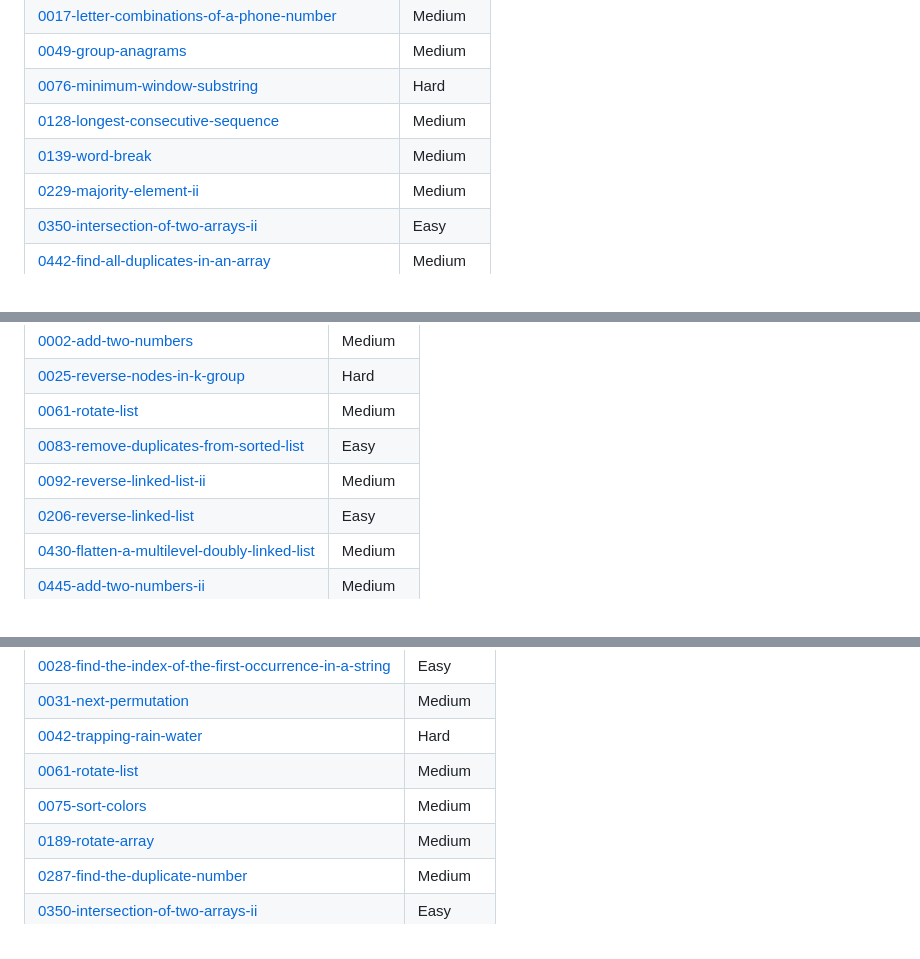
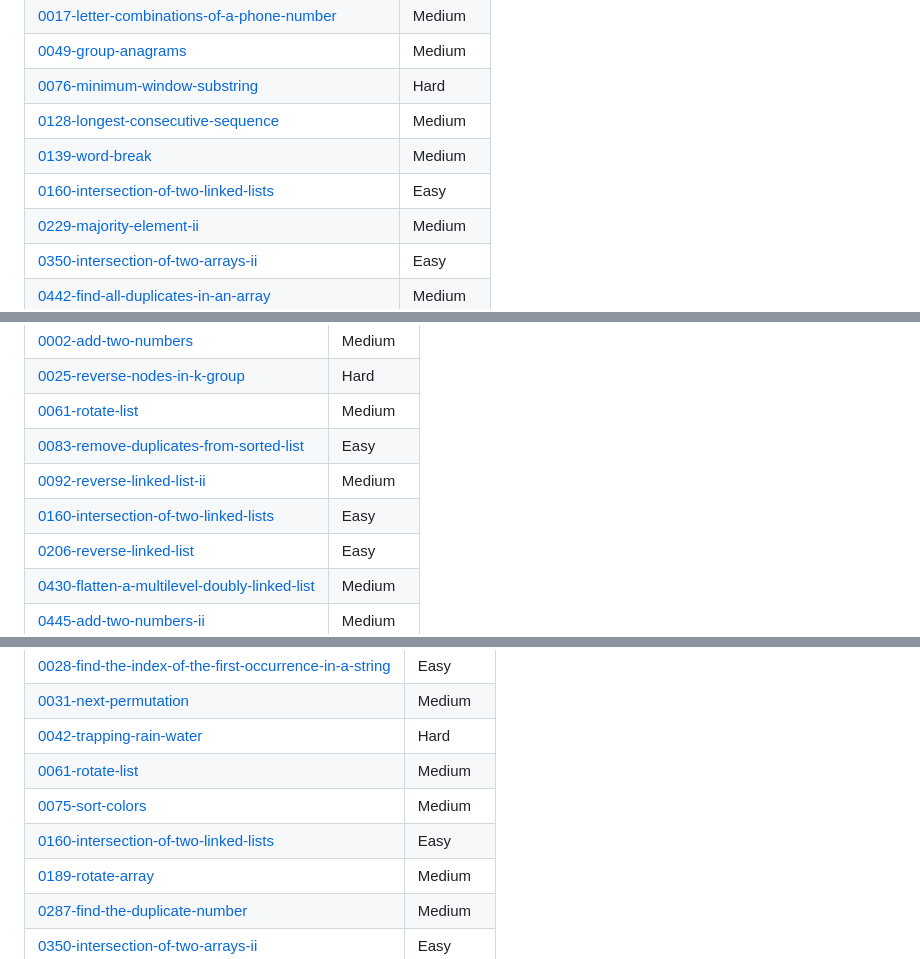
Before and after one commit to Bhavyakkk/THE-CODER, a Markdown page: README.md, 3 parts joined by grey strips. Rendered like a GitHub page.

Commit message:
Add 0160-intersection-of-two-linked-lists to topics.

```diff
--- a/README.md
+++ b/README.md
@@ -56,6 +56,7 @@ I like to code
 | [0076-minimum-window-substring](https://github.com/Bhavyakkk/THE-CODER/tree/main/0076-minimum-window-substring/) | Hard |
 | [0128-longest-consecutive-sequence](https://github.com/Bhavyakkk/THE-CODER/tree/main/0128-longest-consecutive-sequence/) | Medium |
 | [0139-word-break](https://github.com/Bhavyakkk/THE-CODER/tree/main/0139-word-break/) | Medium |
+| [0160-intersection-of-two-linked-lists](https://github.com/Bhavyakkk/THE-CODER/tree/main/0160-intersection-of-two-linked-lists/) | Easy |
 | [0229-majority-element-ii](https://github.com/Bhavyakkk/THE-CODER/tree/main/0229-majority-element-ii/) | Medium |
 | [0350-intersection-of-two-arrays-ii](https://github.com/Bhavyakkk/THE-CODER/tree/main/0350-intersection-of-two-arrays-ii/) | Easy |
 | [0442-find-all-duplicates-in-an-array](https://github.com/Bhavyakkk/THE-CODER/tree/main/0442-find-all-duplicates-in-an-array/) | Medium |
@@ -78,6 +79,7 @@ I like to code
 | [0061-rotate-list](https://github.com/Bhavyakkk/THE-CODER/tree/main/0061-rotate-list/) | Medium |
 | [0083-remove-duplicates-from-sorted-list](https://github.com/Bhavyakkk/THE-CODER/tree/main/0083-remove-duplicates-from-sorted-list/) | Easy |
 | [0092-reverse-linked-list-ii](https://github.com/Bhavyakkk/THE-CODER/tree/main/0092-reverse-linked-list-ii/) | Medium |
+| [0160-intersection-of-two-linked-lists](https://github.com/Bhavyakkk/THE-CODER/tree/main/0160-intersection-of-two-linked-lists/) | Easy |
 | [0206-reverse-linked-list](https://github.com/Bhavyakkk/THE-CODER/tree/main/0206-reverse-linked-list/) | Easy |
 | [0430-flatten-a-multilevel-doubly-linked-list](https://github.com/Bhavyakkk/THE-CODER/tree/main/0430-flatten-a-multilevel-doubly-linked-list/) | Medium |
 | [0445-add-two-numbers-ii](https://github.com/Bhavyakkk/THE-CODER/tree/main/0445-add-two-numbers-ii/) | Medium |
@@ -140,6 +142,7 @@ I like to code
 | [0042-trapping-rain-water](https://github.com/Bhavyakkk/THE-CODER/tree/main/0042-trapping-rain-water/) | Hard |
 | [0061-rotate-list](https://github.com/Bhavyakkk/THE-CODER/tree/main/0061-rotate-list/) | Medium |
 | [0075-sort-colors](https://github.com/Bhavyakkk/THE-CODER/tree/main/0075-sort-colors/) | Medium |
+| [0160-intersection-of-two-linked-lists](https://github.com/Bhavyakkk/THE-CODER/tree/main/0160-intersection-of-two-linked-lists/) | Easy |
 | [0189-rotate-array](https://github.com/Bhavyakkk/THE-CODER/tree/main/0189-rotate-array/) | Medium |
 | [0287-find-the-duplicate-number](https://github.com/Bhavyakkk/THE-CODER/tree/main/0287-find-the-duplicate-number/) | Medium |
 | [0350-intersection-of-two-arrays-ii](https://github.com/Bhavyakkk/THE-CODER/tree/main/0350-intersection-of-two-arrays-ii/) | Easy |
```
